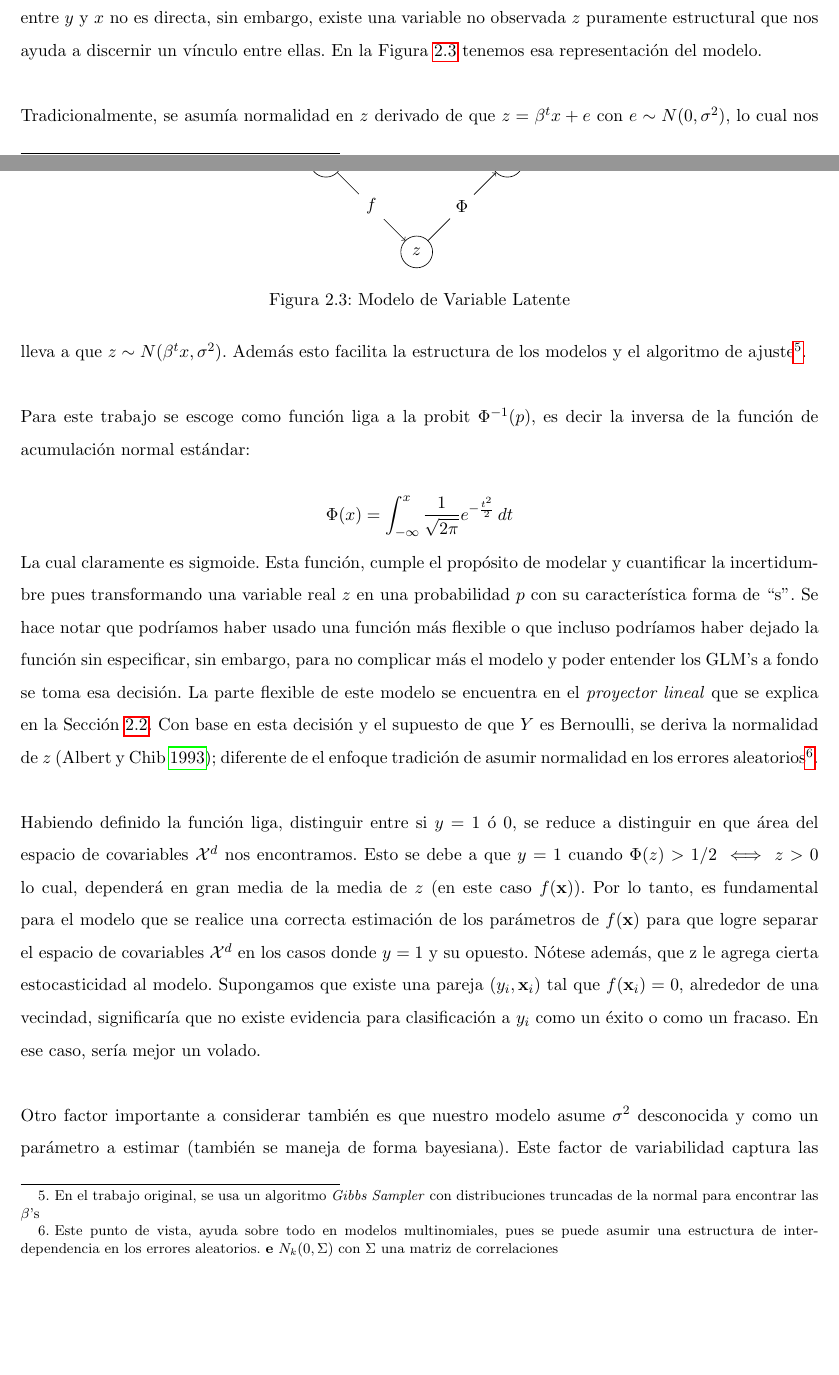
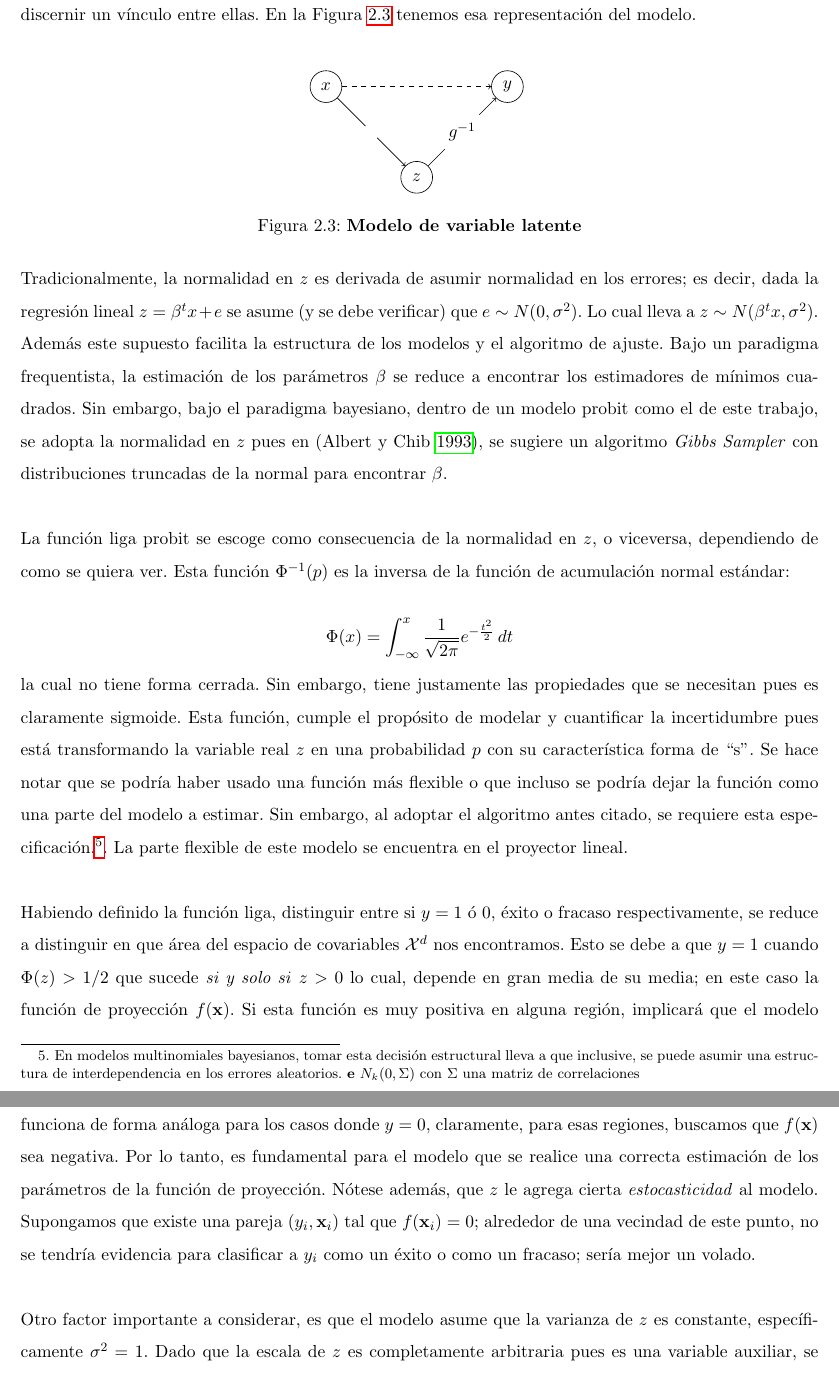
Before and after one commit to PaoloLuciano/Tesis-Latex, a LaTeX document (Main/Main.tex, which reads Modelo/Modelo.tex): two parts of pages 10 and 11 of 42 before the commit and two parts of pages 11 and 12 of 42 after it, joined at a grey line, cut at the place of the change, the shorter picture padded with empty space. The pictures show the PDF file Main/Main.pdf that the author committed with the source.

Commit message:
Finished 2.1 revision

```diff
--- a/Modelo/Modelo.tex
+++ b/Modelo/Modelo.tex
@@ -150,4 +151,3 @@ con los siguientes tres elementos:
 \end{scope}
 
 \end{tikzpicture}
-\caption{Esquema de función Liga $g$}
@@ -184,23 +186,22 @@ Ahora para entender el papel que juega $z$, se necesita entender que es posible
 \begin{scope}[
 		every node/.style={fill = white, circle},
 	    every edge/.style={draw = black, ->}]
-	\path (X) edge node {$f$} (Z);
-	\path (Z) edge node {$\Phi$} (Y);
+	\path (X) edge node {} (Z);
+	\path (Z) edge node {$g^{-1}$} (Y);
 	\draw[dashed, ->] (X) to (Y);
 \end{scope}
 \end{tikzpicture}
-\caption{Modelo de Variable Latente}
+\caption{\textbf{Modelo de variable latente}}
 \label{fig:DiagramaVar}
 \end{figure}
 
-Tradicionalmente, se asumía normalidad en $z$ derivado de que $z = \beta^tx + e$ con $e \sim N(0,\sigma^2)$, lo cual nos lleva a que $z \sim N(\beta^tx,\sigma^2)$. Además esto facilita la estructura de los modelos y el algoritmo de ajuste\footnote{En el trabajo original, se usa un algoritmo \textit{Gibbs Sampler} con distribuciones truncadas de la normal para encontrar las $\beta$'s}.\\
+Tradicionalmente, la normalidad en $z$ es derivada de asumir normalidad en los errores; es decir, dada la regresión lineal $z = \beta^tx + e$ se asume (y se debe verificar) que $e \sim N(0,\sigma^2)$. Lo cual lleva a $z \sim N(\beta^tx,\sigma^2)$. Además este supuesto facilita la estructura de los modelos y el algoritmo de ajuste. Bajo un paradigma frequentista, la estimación de los parámetros $\beta$ se reduce a encontrar los estimadores de mínimos cuadrados. Sin embargo, bajo el paradigma bayesiano, dentro de un modelo probit como el de este trabajo, se adopta la normalidad en $z$ pues en  \autocite{albert1993bayesian}, se sugiere un algoritmo \textit{Gibbs Sampler} con distribuciones truncadas de la normal para encontrar $\beta$.\\
 
-Para este trabajo se escoge como función liga a la probit $\Phi^{-1}(p)$, es decir la inversa de la función de acumulación normal estándar:
+La función liga probit se escoge como consecuencia de la normalidad en $z$, o viceversa, dependiendo de como se quiera ver. Esta función $\Phi^{-1}(p)$ es la inversa de la función de acumulación normal estándar:
 
 $$\Phi(x) = \int_{-\infty}^x \dfrac{1}{\sqrt{2\pi}}e^{-\frac{t^2}{2}}\, dt$$
 
-La cual claramente es sigmoide. Esta función, cumple el propósito de modelar y cuantificar la incertidumbre pues transformando una variable real $z$ en una probabilidad $p$ con su característica forma de ``s''. Se hace notar que podríamos haber usado una función más flexible o que incluso podríamos haber dejado la función sin especificar, sin embargo, para no complicar más el modelo y poder entender los GLM's a fondo se toma esa decisión. La parte flexible de este modelo se encuentra en el \textit{proyector lineal} que se explica en la Sección \ref{sec:FuncProy}. Con base en esta decisión y el supuesto de que $Y$ es Bernoulli, se deriva la normalidad de $z$ \autocite{albert1993bayesian}; diferente de el enfoque tradición de asumir normalidad en los errores aleatorios\footnote{Este punto de vista, ayuda sobre todo en modelos multinomiales, pues se puede asumir una estructura de inter-dependencia en los errores aleatorios. $\mathbf{e} ~ N_k(0, \Sigma)$ con $\Sigma$ una matriz de correlaciones}.\\
+la cual no tiene forma cerrada. Sin embargo, tiene justamente las propiedades que se necesitan pues es claramente sigmoide. Esta función, cumple el propósito de modelar y cuantificar la incertidumbre pues está transformando la variable real $z$ en una probabilidad $p$ con su característica forma de ``s''. Se hace notar que se podría haber usado una función más flexible o que incluso se podría dejar la función como una parte del modelo a estimar. Sin embargo, al adoptar el algoritmo antes citado, se requiere esta especificación.\footnote{En modelos multinomiales bayesianos, tomar esta decisión estructural lleva a que inclusive, se puede asumir una estructura de interdependencia en los errores aleatorios. $\mathbf{e} ~ N_k(0, \Sigma)$ con $\Sigma$ una matriz de correlaciones}. La parte flexible de este modelo se encuentra en el proyector lineal. \\
 
-Habiendo definido la función liga, distinguir entre si $y = 1$ ó 0, se reduce a distinguir en que área del espacio de covariables $\mathcal{X}^d$ nos encontramos. Esto se debe a que $y = 1$ cuando $\Phi(z) > 1/2 \iff z>0$ lo cual, dependerá en gran media de la media de $z$ (en este caso $f(\xsn)$). Por lo tanto, es fundamental para el modelo que se realice una correcta estimación de los parámetros de $f(\xsn)$ para que logre separar el espacio de covariables $\mathcal{X}^d$ en los casos donde $y = 1$ y su opuesto. Nótese además, que z le agrega cierta estocasticidad al modelo. Supongamos que existe una pareja $(y_i,\xni)$ tal que $f(\xni) = 0$, alrededor de una vecindad, significaría que no existe evidencia para clasificación a $y_i$ como un éxito o como un fracaso. En ese caso, sería mejor un volado. \\
+Habiendo definido la función liga, distinguir entre si $y = 1$ ó 0, éxito o fracaso respectivamente, se reduce a distinguir en que área del espacio de covariables $\mathcal{X}^d$ nos encontramos. Esto se debe a que $y = 1$ cuando $\Phi(z) > 1/2$ que sucede \textit{si y solo si} $z>0$ lo cual, depende en gran media de su media; en este caso la función de proyección $f(\xsn)$. Si esta función es muy positiva en alguna región, implicará que el modelo tiene mucha evidencia para confiar que, al menos en esa área, la respuesta $y$ es un éxito. El razonamiento, funciona de forma análoga para los casos donde $y = 0$, claramente, para esas regiones, buscamos que $f(\xsn)$ sea negativa. Por lo tanto, es fundamental para el modelo que se realice una correcta estimación de los parámetros de la función de proyección.  Nótese además, que $z$ le agrega cierta \textit{estocasticidad} al modelo. Supongamos que existe una pareja $(y_i,\xni)$ tal que $f(\xni) = 0$; alrededor de una vecindad de este punto, no se tendría evidencia para clasificar a $y_i$ como un éxito o como un fracaso; sería mejor un volado.\\
 
-Otro factor importante a considerar también es que nuestro modelo asume $\sigma^2$ desconocida y como un parámetro a estimar (también se maneja de forma bayesiana). Este factor de variabilidad captura las posibles diferencias en escala entre los datos y la variable latente $z$, además de dar cierta flexibilidad a regiones con mucha incertidumbre sobre la clasificación.\\
@@ -226,6 +228,6 @@ Recapitulando, mediante la función liga $\Phi$ se une la media $p$ de la respue
 
 \begin{align} \label{ec:MediaProy}
-	P(y = 1) = p(\xsn) &= \theta(\xsn) =\E[y|\xsn] = g^{-1}(f(\xsn)) = \Phi(f(\xsn))
+	P(y = 1) = p(\xsn) &=\E[y|\xsn] = g^{-1}(f(\xsn)) = \Phi(f(\xsn))
 \end{align}
 
 \section{Función de proyección $f$} \label{sec:FuncProy}
```
Also changed, not shown: Main/Main.pdf, Modelo/Modelo.pdf, Modelo/Modelo.tex (28 more changed lines).
